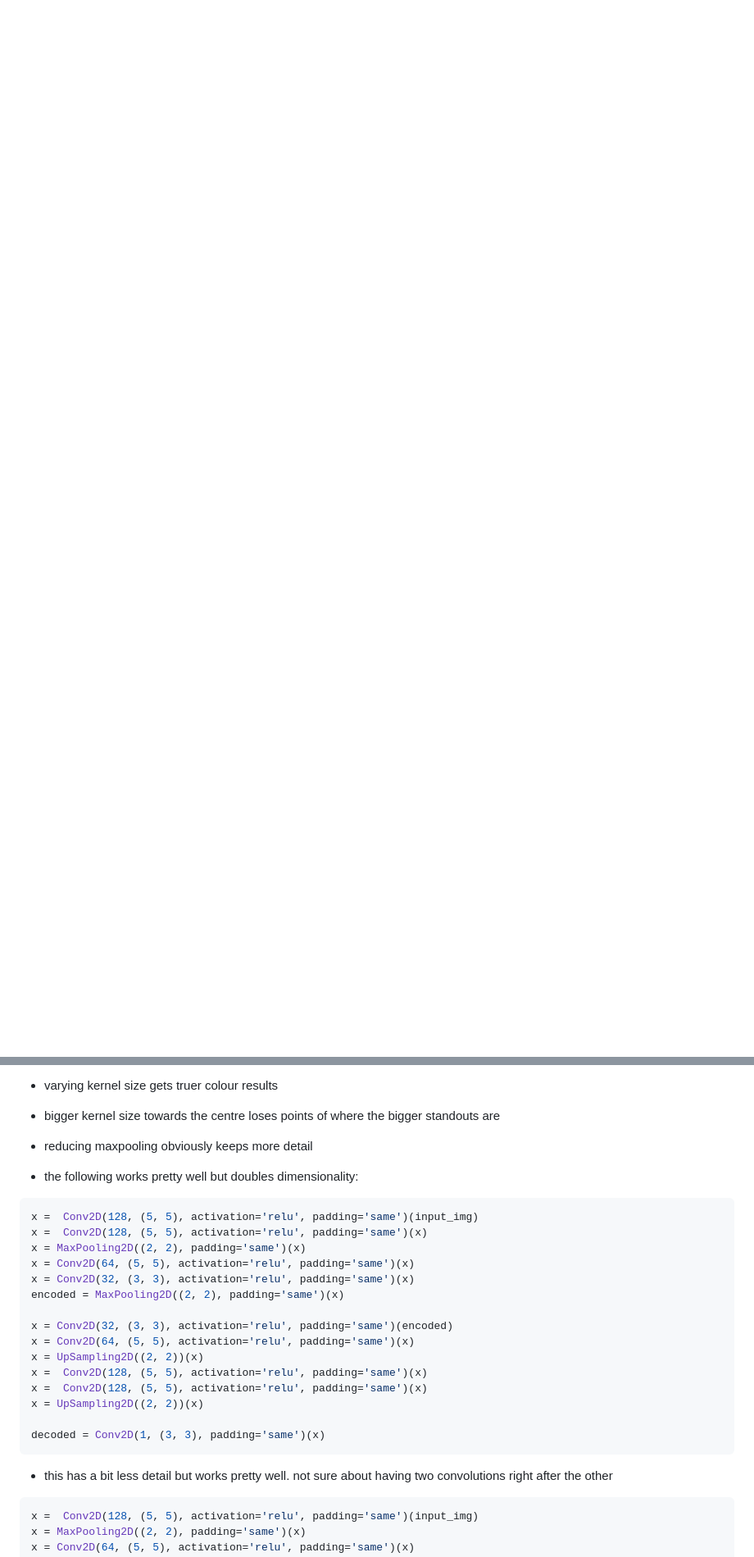
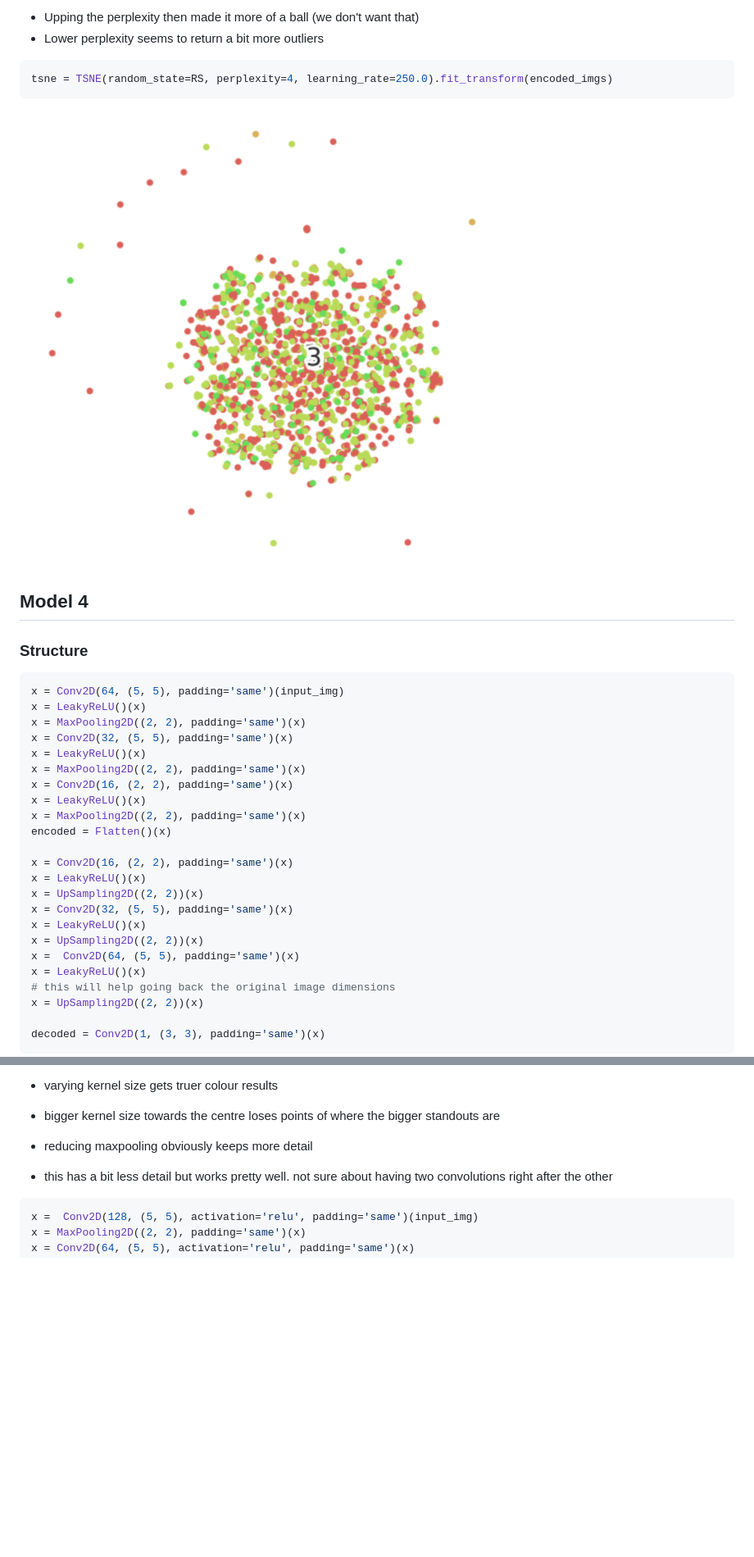
Before and after one commit to leonore/deep-learning-for-immune-cells, a Markdown page: data/parameters_record.md, 2 parts joined by grey strips. Shown: that part at 82% size. Rendered like a GitHub page; pictures changed too: data/results/model1_tsne2.png (added); blank space fills up the shorter version.

Commit message:
testing models, amount of data might be the problem

````diff
--- a/data/parameters_record.md
+++ b/data/parameters_record.md
@@ -58,0 +90,38 @@ decoded = Conv2D(1, (3, 3), padding='same')(x)
+* Upping the perplexity then made it more of a ball (we don't want that)
+* Lower perplexity seems to return a bit more outliers
+
+```python
+tsne = TSNE(random_state=RS, perplexity=4, learning_rate=250.0).fit_transform(encoded_imgs)
+```
+![TSNE clustering 2 on model 1](results/model1_tsne2.png)
+
+## Model 4
+
+### Structure
+
+```python
+x = Conv2D(64, (5, 5), padding='same')(input_img)
+x = LeakyReLU()(x)
+x = MaxPooling2D((2, 2), padding='same')(x)
+x = Conv2D(32, (5, 5), padding='same')(x)
+x = LeakyReLU()(x)
+x = MaxPooling2D((2, 2), padding='same')(x)
+x = Conv2D(16, (2, 2), padding='same')(x)
+x = LeakyReLU()(x)
+x = MaxPooling2D((2, 2), padding='same')(x)
+encoded = Flatten()(x)
+
+x = Conv2D(16, (2, 2), padding='same')(x)
+x = LeakyReLU()(x)
+x = UpSampling2D((2, 2))(x)
+x = Conv2D(32, (5, 5), padding='same')(x)
+x = LeakyReLU()(x)
+x = UpSampling2D((2, 2))(x)
+x =  Conv2D(64, (5, 5), padding='same')(x)
+x = LeakyReLU()(x)
+# this will help going back the original image dimensions
+x = UpSampling2D((2, 2))(x)
+
+decoded = Conv2D(1, (3, 3), padding='same')(x)
+```
+
@@ -67,25 +157,6 @@ decoded = Conv2D(1, (3, 3), padding='same')(x)
 - varying kernel size gets truer colour results
 - bigger kernel size towards the centre loses points of where the bigger standouts are
 - reducing maxpooling obviously keeps more detail
-
-- the following works pretty well but doubles dimensionality:
-```python
-x =  Conv2D(128, (5, 5), activation='relu', padding='same')(input_img)
-x =  Conv2D(128, (5, 5), activation='relu', padding='same')(x)
-x = MaxPooling2D((2, 2), padding='same')(x)
-x = Conv2D(64, (5, 5), activation='relu', padding='same')(x)
-x = Conv2D(32, (3, 3), activation='relu', padding='same')(x)
-encoded = MaxPooling2D((2, 2), padding='same')(x)
-
-x = Conv2D(32, (3, 3), activation='relu', padding='same')(encoded)
-x = Conv2D(64, (5, 5), activation='relu', padding='same')(x)
-x = UpSampling2D((2, 2))(x)
-x =  Conv2D(128, (5, 5), activation='relu', padding='same')(x)
-x =  Conv2D(128, (5, 5), activation='relu', padding='same')(x)
-x = UpSampling2D((2, 2))(x)
-
-decoded = Conv2D(1, (3, 3), padding='same')(x)
-```
 
 - this has a bit less detail but works pretty well. not sure about having two convolutions right after the other
 ```python
````
Also changed, not shown: other parts of data/parameters_record.md (+52 -18 lines), data/results/model1_tsne.png (added), data/results/model2_loss.png (added), data/results/model2_output.png (added), data/results/model4_loss.png (added), data/results/model4_output.png (added), 1 other file.
